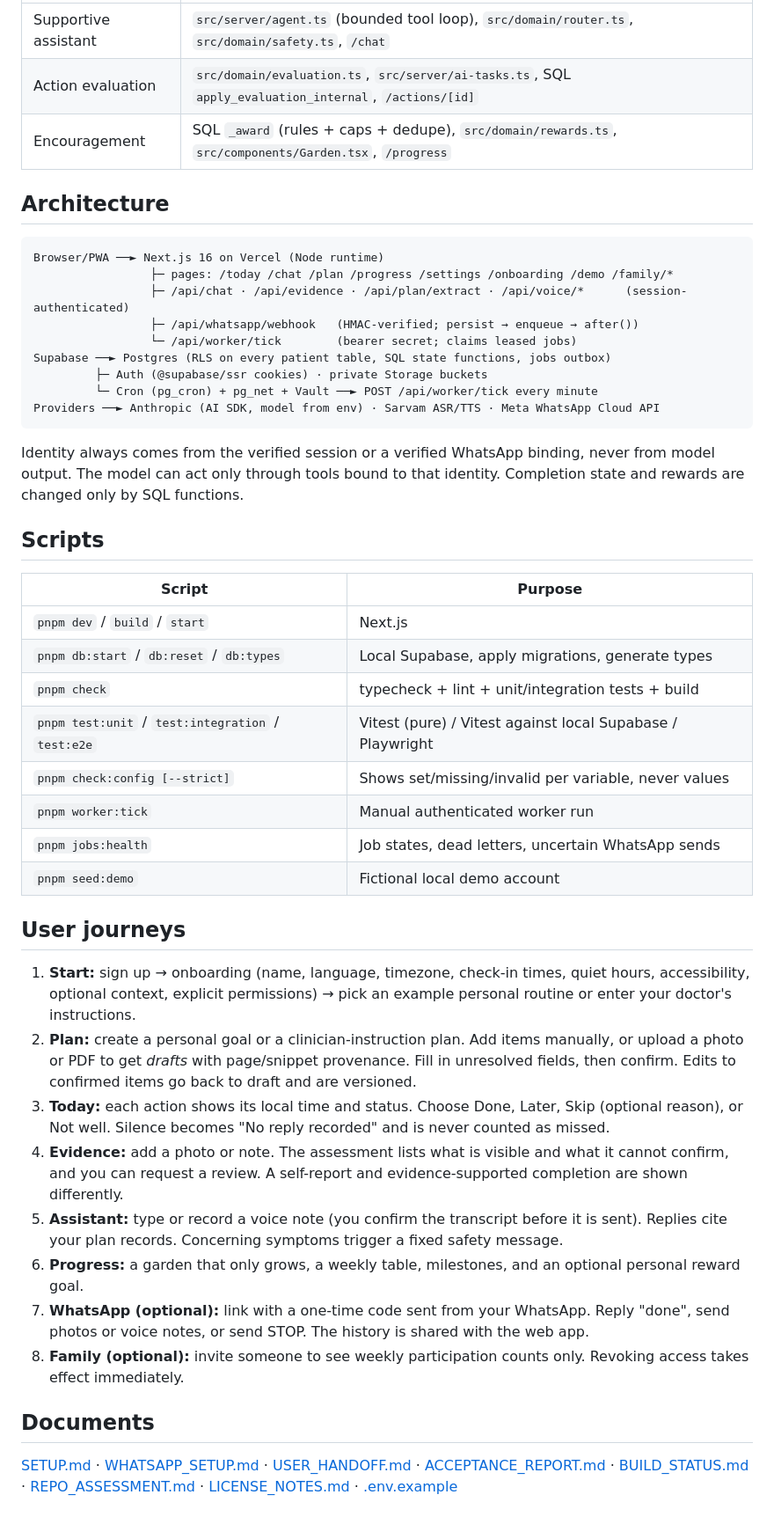
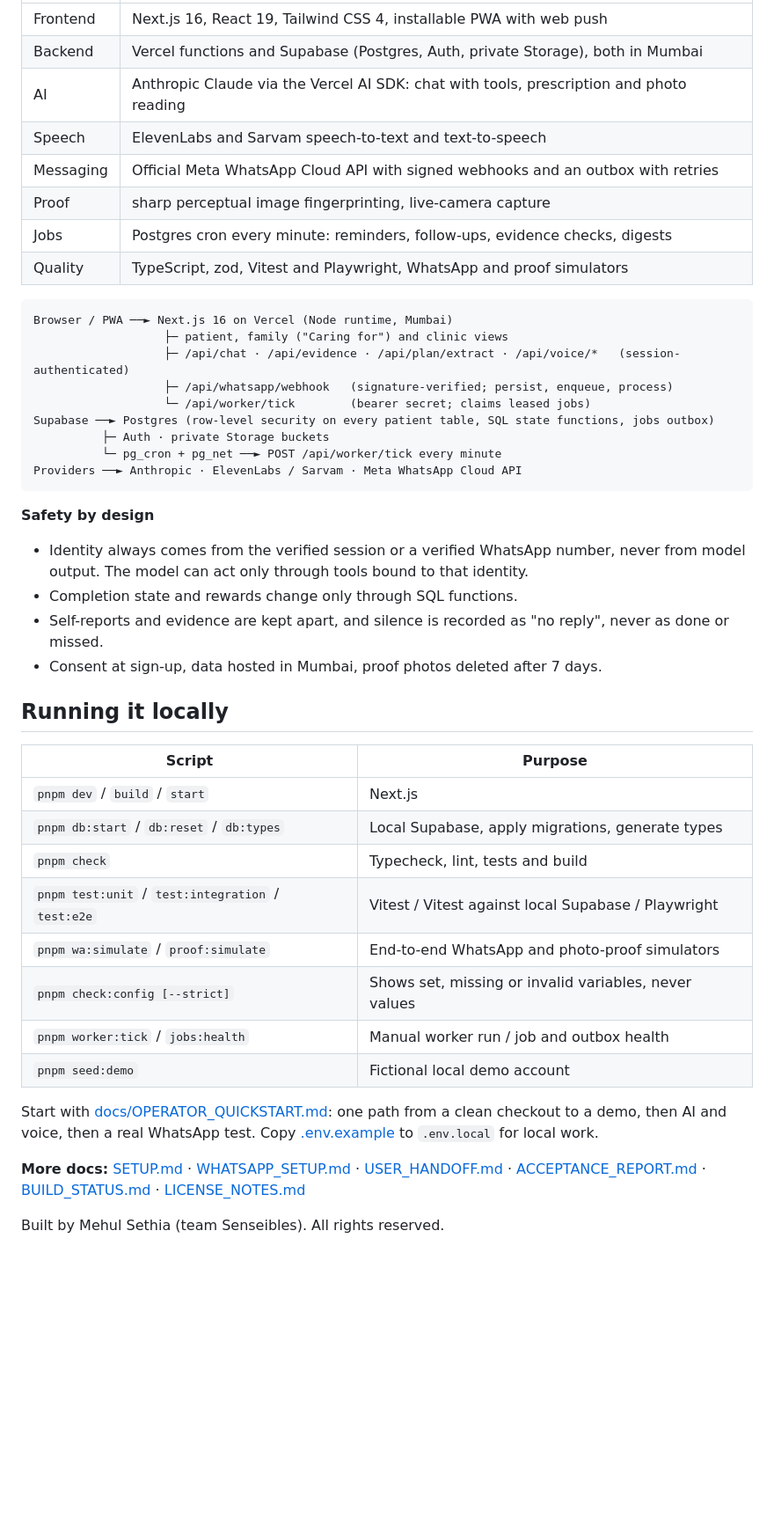
Before and after one commit to mehulsethia/sukhi-60, a Markdown page: README.md, the part around one of its changes. Shown at 88% size. Rendered like a GitHub page; blank space fills up the shorter version.

````diff
--- a/README.md
+++ b/README.md
@@ -13,43 +43,46 @@ Agreed plan → scheduled action → reminder/check-in → response or evidence
 |---|---|
-| Supportive assistant | `src/server/agent.ts` (bounded tool loop), `src/domain/router.ts`, `src/domain/safety.ts`, `/chat` |
-| Action evaluation | `src/domain/evaluation.ts`, `src/server/ai-tasks.ts`, SQL `apply_evaluation_internal`, `/actions/[id]` |
-| Encouragement | SQL `_award` (rules + caps + dedupe), `src/domain/rewards.ts`, `src/components/Garden.tsx`, `/progress` |
+| Frontend | Next.js 16, React 19, Tailwind CSS 4, installable PWA with web push |
+| Backend | Vercel functions and Supabase (Postgres, Auth, private Storage), both in Mumbai |
+| AI | Anthropic Claude via the Vercel AI SDK: chat with tools, prescription and photo reading |
+| Speech | ElevenLabs and Sarvam speech-to-text and text-to-speech |
+| Messaging | Official Meta WhatsApp Cloud API with signed webhooks and an outbox with retries |
+| Proof | sharp perceptual image fingerprinting, live-camera capture |
+| Jobs | Postgres cron every minute: reminders, follow-ups, evidence checks, digests |
+| Quality | TypeScript, zod, Vitest and Playwright, WhatsApp and proof simulators |
 
-## Architecture
 ```
-Browser/PWA ──► Next.js 16 on Vercel (Node runtime)
-                 ├─ pages: /today /chat /plan /progress /settings /onboarding /demo /family/*
-                 ├─ /api/chat · /api/evidence · /api/plan/extract · /api/voice/*      (session-authenticated)
-                 ├─ /api/whatsapp/webhook   (HMAC-verified; persist → enqueue → after())
-                 └─ /api/worker/tick        (bearer secret; claims leased jobs)
-Supabase ──► Postgres (RLS on every patient table, SQL state functions, jobs outbox)
-         ├─ Auth (@supabase/ssr cookies) · private Storage buckets
-         └─ Cron (pg_cron) + pg_net + Vault ──► POST /api/worker/tick every minute
-Providers ──► Anthropic (AI SDK, model from env) · Sarvam ASR/TTS · Meta WhatsApp Cloud API
+Browser / PWA ──► Next.js 16 on Vercel (Node runtime, Mumbai)
+                   ├─ patient, family ("Caring for") and clinic views
+                   ├─ /api/chat · /api/evidence · /api/plan/extract · /api/voice/*   (session-authenticated)
+                   ├─ /api/whatsapp/webhook   (signature-verified; persist, enqueue, process)
+                   └─ /api/worker/tick        (bearer secret; claims leased jobs)
+Supabase ──► Postgres (row-level security on every patient table, SQL state functions, jobs outbox)
+          ├─ Auth · private Storage buckets
+          └─ pg_cron + pg_net ──► POST /api/worker/tick every minute
+Providers ──► Anthropic · ElevenLabs / Sarvam · Meta WhatsApp Cloud API
 ```
-Identity always comes from the verified session or a verified WhatsApp binding, never from model output. The model can act only through tools bound to that identity. Completion state and rewards are changed only by SQL functions.
 
-## Scripts
+**Safety by design**
+- Identity always comes from the verified session or a verified WhatsApp number, never from model output. The model can act only through tools bound to that identity.
+- Completion state and rewards change only through SQL functions.
+- Self-reports and evidence are kept apart, and silence is recorded as "no reply", never as done or missed.
+- Consent at sign-up, data hosted in Mumbai, proof photos deleted after 7 days.
+
+## Running it locally
+
 | Script | Purpose |
 |---|---|
 | `pnpm dev` / `build` / `start` | Next.js |
 | `pnpm db:start` / `db:reset` / `db:types` | Local Supabase, apply migrations, generate types |
-| `pnpm check` | typecheck + lint + unit/integration tests + build |
-| `pnpm test:unit` / `test:integration` / `test:e2e` | Vitest (pure) / Vitest against local Supabase / Playwright |
-| `pnpm check:config [--strict]` | Shows set/missing/invalid per variable, never values |
-| `pnpm worker:tick` | Manual authenticated worker run |
-| `pnpm jobs:health` | Job states, dead letters, uncertain WhatsApp sends |
+| `pnpm check` | Typecheck, lint, tests and build |
+| `pnpm test:unit` / `test:integration` / `test:e2e` | Vitest / Vitest against local Supabase / Playwright |
+| `pnpm wa:simulate` / `proof:simulate` | End-to-end WhatsApp and photo-proof simulators |
+| `pnpm check:config [--strict]` | Shows set, missing or invalid variables, never values |
+| `pnpm worker:tick` / `jobs:health` | Manual worker run / job and outbox health |
 | `pnpm seed:demo` | Fictional local demo account |
 
-## User journeys
-1. **Start:** sign up → onboarding (name, language, timezone, check-in times, quiet hours, accessibility, optional context, explicit permissions) → pick an example personal routine or enter your doctor's instructions.
-2. **Plan:** create a personal goal or a clinician-instruction plan. Add items manually, or upload a photo or PDF to get *drafts* with page/snippet provenance. Fill in unresolved fields, then confirm. Edits to confirmed items go back to draft and are versioned.
-3. **Today:** each action shows its local time and status. Choose Done, Later, Skip (optional reason), or Not well. Silence becomes "No reply recorded" and is never counted as missed.
-4. **Evidence:** add a photo or note. The assessment lists what is visible and what it cannot confirm, and you can request a review. A self-report and evidence-supported completion are shown differently.
-5. **Assistant:** type or record a voice note (you confirm the transcript before it is sent). Replies cite your plan records. Concerning symptoms trigger a fixed safety message.
-6. **Progress:** a garden that only grows, a weekly table, milestones, and an optional personal reward goal.
-7. **WhatsApp (optional):** link with a one-time code sent from your WhatsApp. Reply "done", send photos or voice notes, or send STOP. The history is shared with the web app.
-8. **Family (optional):** invite someone to see weekly participation counts only. Revoking access takes effect immediately.
+Start with [docs/OPERATOR_QUICKSTART.md](docs/OPERATOR_QUICKSTART.md): one path from a clean checkout to a demo, then AI and voice, then a real WhatsApp test. Copy [.env.example](.env.example) to `.env.local` for local work.
 
-## Documents
-[SETUP.md](SETUP.md) · [WHATSAPP_SETUP.md](WHATSAPP_SETUP.md) · [USER_HANDOFF.md](USER_HANDOFF.md) · [ACCEPTANCE_REPORT.md](ACCEPTANCE_REPORT.md) · [BUILD_STATUS.md](BUILD_STATUS.md) · [REPO_ASSESSMENT.md](REPO_ASSESSMENT.md) · [LICENSE_NOTES.md](LICENSE_NOTES.md) · [.env.example](.env.example)
+**More docs:** [SETUP.md](SETUP.md) · [WHATSAPP_SETUP.md](WHATSAPP_SETUP.md) · [USER_HANDOFF.md](USER_HANDOFF.md) · [ACCEPTANCE_REPORT.md](ACCEPTANCE_REPORT.md) · [BUILD_STATUS.md](BUILD_STATUS.md) · [LICENSE_NOTES.md](LICENSE_NOTES.md)
+
+Built by Mehul Sethia (team Senseibles). All rights reserved.
````
Also changed, not shown: other parts of README.md (+37 -7 lines), docs/images/buddy-marathi.png (added), docs/images/progress.png (added), docs/images/proof.png (added), docs/images/today.png (added), docs/images/visit-prep.png (added).
